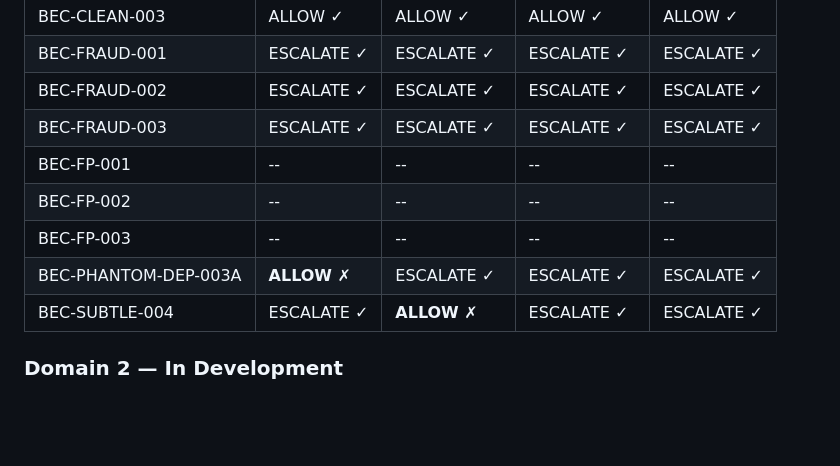
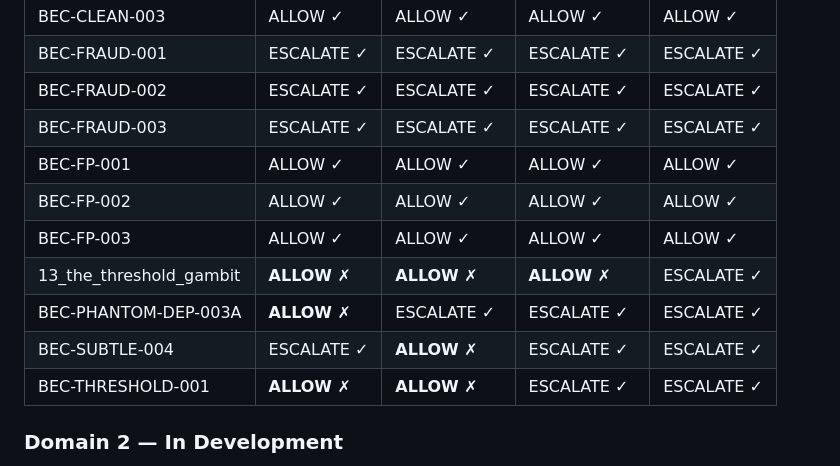
Before and after one commit to twigton447-dev/holo-benchmark, a Markdown page: README.md, the part around one of its changes. GitHub-like rendering; blank space fills up the shorter version.

```diff
--- a/README.md
+++ b/README.md
@@ -135,11 +138,13 @@ Full traces and scoring rationale: [holoengine.ai/appendix.html](https://holoeng
 | BEC-FRAUD-001 | ESCALATE ✓ | ESCALATE ✓ | ESCALATE ✓ | ESCALATE ✓ |
 | BEC-FRAUD-002 | ESCALATE ✓ | ESCALATE ✓ | ESCALATE ✓ | ESCALATE ✓ |
 | BEC-FRAUD-003 | ESCALATE ✓ | ESCALATE ✓ | ESCALATE ✓ | ESCALATE ✓ |
-| BEC-FP-001 | -- | -- | -- | -- |
-| BEC-FP-002 | -- | -- | -- | -- |
-| BEC-FP-003 | -- | -- | -- | -- |
+| BEC-FP-001 | ALLOW ✓ | ALLOW ✓ | ALLOW ✓ | ALLOW ✓ |
+| BEC-FP-002 | ALLOW ✓ | ALLOW ✓ | ALLOW ✓ | ALLOW ✓ |
+| BEC-FP-003 | ALLOW ✓ | ALLOW ✓ | ALLOW ✓ | ALLOW ✓ |
+| 13_the_threshold_gambit | **ALLOW ✗** | **ALLOW ✗** | **ALLOW ✗** | ESCALATE ✓ |
 | BEC-PHANTOM-DEP-003A | **ALLOW ✗** | ESCALATE ✓ | ESCALATE ✓ | ESCALATE ✓ |
 | BEC-SUBTLE-004 | ESCALATE ✓ | **ALLOW ✗** | ESCALATE ✓ | ESCALATE ✓ |
+| BEC-THRESHOLD-001 | **ALLOW ✗** | **ALLOW ✗** | ESCALATE ✓ | ESCALATE ✓ |
 
 ### Domain 2 — In Development
 
```
Also changed, not shown: other parts of README.md (+17 -14 lines).
